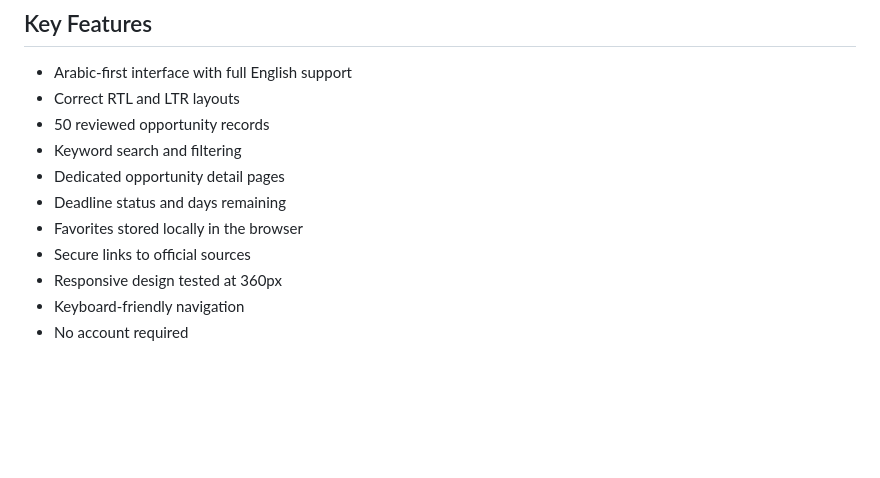
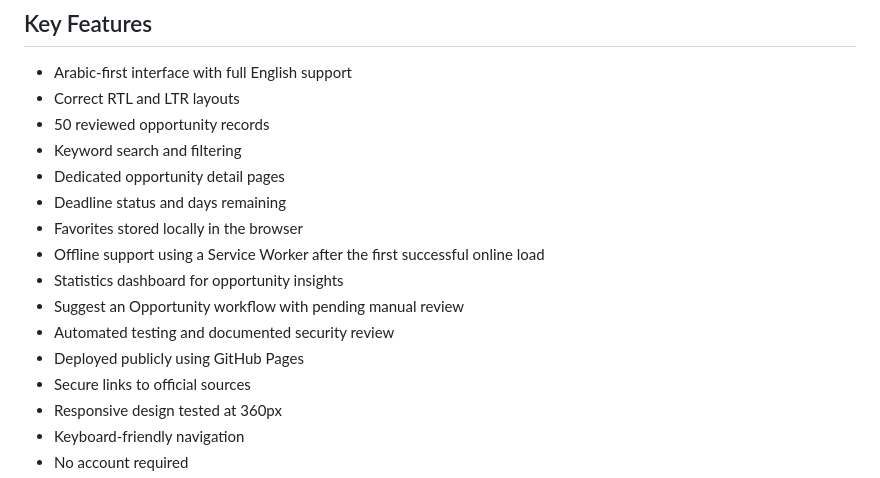
Before and after one commit to xmohamedtariq/yemen-opportunities-portal, a Markdown page: README.md, the part around the change. Drawn GitHub-style; blank space fills up the shorter version.

Commit message:
docs(readme): finalize project features and links

```diff
--- a/README.md
+++ b/README.md
@@ -34,6 +34,11 @@ Opportunity records are manually reviewed from official sources. The portal does
 - Dedicated opportunity detail pages
 - Deadline status and days remaining
 - Favorites stored locally in the browser
+- Offline support using a Service Worker after the first successful online load
+- Statistics dashboard for opportunity insights
+- Suggest an Opportunity workflow with pending manual review
+- Automated testing and documented security review
+- Deployed publicly using GitHub Pages
 - Secure links to official sources
 - Responsive design tested at 360px
 - Keyboard-friendly navigation
```
